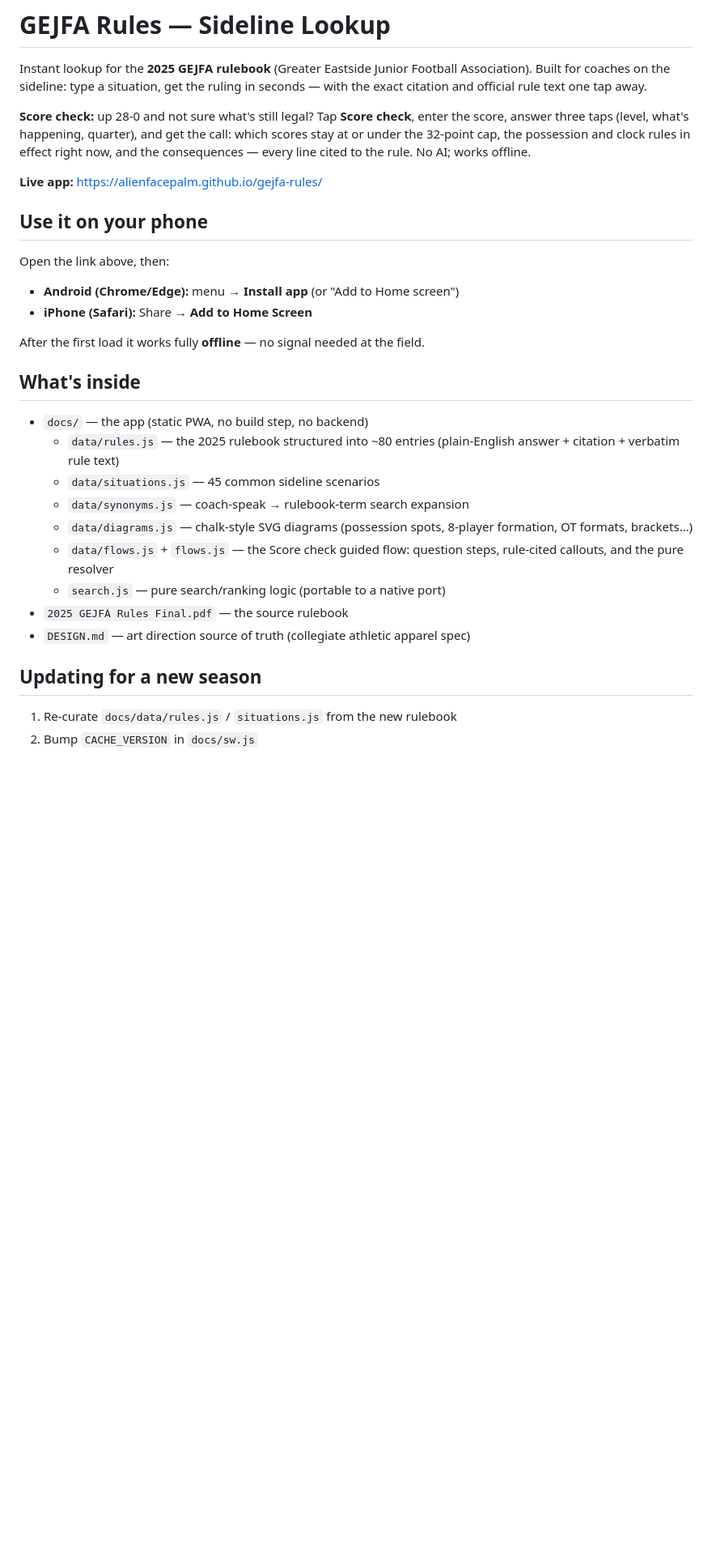
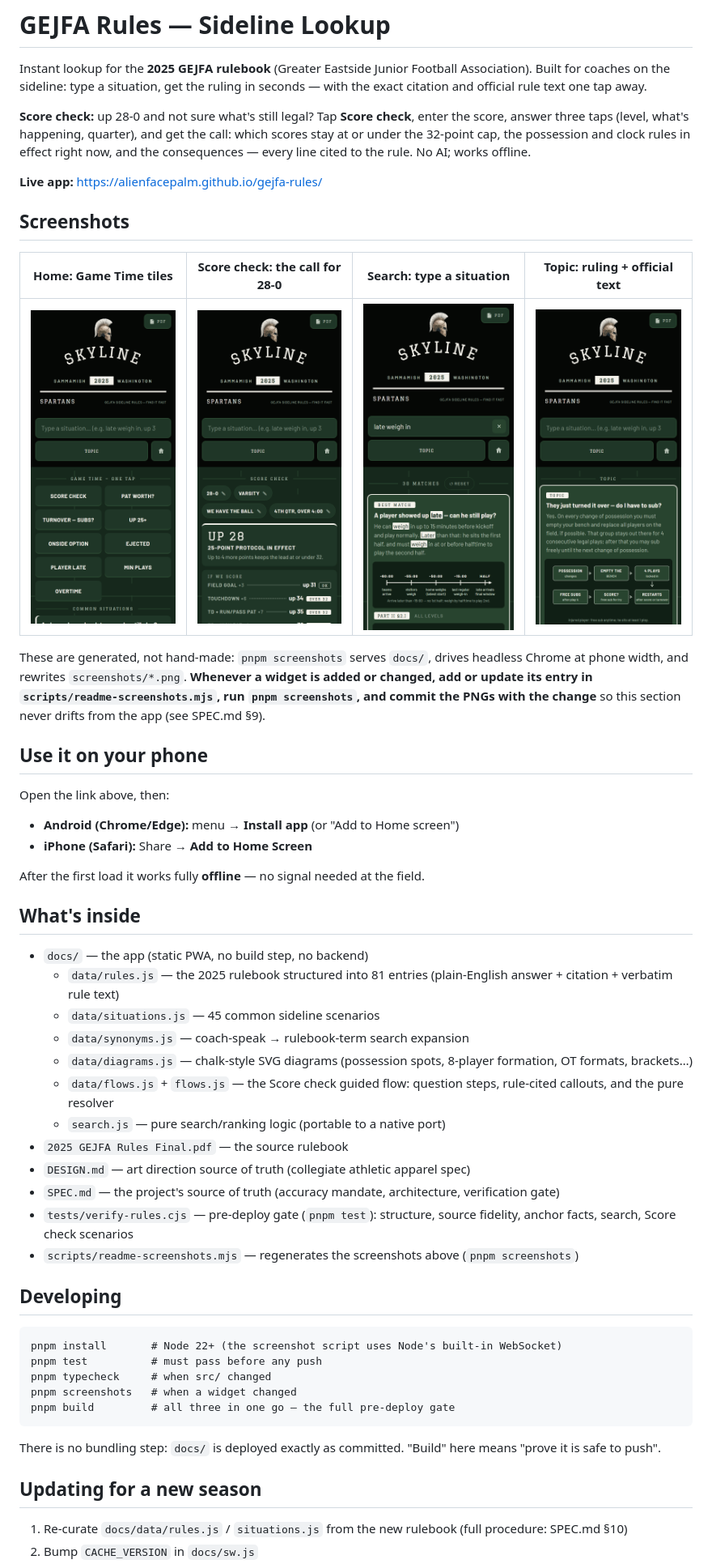
Before and after one commit to alienfacepalm/gejfa-rules, a Markdown page: README.md, the part around one of its changes. Shown at 81% size. Drawn GitHub-style; pictures changed too: screenshots/home.png (added), screenshots/score-check.png (added), screenshots/search.png (added); blank space fills up the shorter version.

````diff
--- a/README.md
+++ b/README.md
@@ -5,6 +5,14 @@ Instant lookup for the **2025 GEJFA rulebook** (Greater Eastside Junior Football
 **Score check:** up 28-0 and not sure what's still legal? Tap **Score check**, enter the score, answer three taps (level, what's happening, quarter), and get the call: which scores stay at or under the 32-point cap, the possession and clock rules in effect right now, and the consequences — every line cited to the rule. No AI; works offline.
 
 **Live app:** https://alienfacepalm.github.io/gejfa-rules/
+
+## Screenshots
+
+| Home: Game Time tiles | Score check: the call for 28-0 | Search: type a situation | Topic: ruling + official text |
+|---|---|---|---|
+| ![Home screen with the Score check tile and Game Time grid](screenshots/home.png) | ![Score check result for 28-0: field goal OK, touchdown over 32, rule callouts](screenshots/score-check.png) | ![Search results for "late weigh in" with the best match open](screenshots/search.png) | ![A topic card with the plain-English ruling and citation](screenshots/topic.png) |
+
+These are generated, not hand-made: `pnpm screenshots` serves `docs/`, drives headless Chrome at phone width, and rewrites `screenshots/*.png`. **Whenever a widget is added or changed, add or update its entry in `scripts/readme-screenshots.mjs`, run `pnpm screenshots`, and commit the PNGs with the change** so this section never drifts from the app (see SPEC.md §9).
 
 ## Use it on your phone
 
@@ -17,7 +25,7 @@ After the first load it works fully **offline** — no signal needed at the fiel
 ## What's inside
 
 - `docs/` — the app (static PWA, no build step, no backend)
-  - `data/rules.js` — the 2025 rulebook structured into ~80 entries (plain-English answer + citation + verbatim rule text)
+  - `data/rules.js` — the 2025 rulebook structured into 81 entries (plain-English answer + citation + verbatim rule text)
   - `data/situations.js` — 45 common sideline scenarios
   - `data/synonyms.js` — coach-speak → rulebook-term search expansion
   - `data/diagrams.js` — chalk-style SVG diagrams (possession spots, 8-player formation, OT formats, brackets…)
@@ -25,8 +33,23 @@ After the first load it works fully **offline** — no signal needed at the fiel
   - `search.js` — pure search/ranking logic (portable to a native port)
 - `2025 GEJFA Rules Final.pdf` — the source rulebook
 - `DESIGN.md` — art direction source of truth (collegiate athletic apparel spec)
+- `SPEC.md` — the project's source of truth (accuracy mandate, architecture, verification gate)
+- `tests/verify-rules.cjs` — pre-deploy gate (`pnpm test`): structure, source fidelity, anchor facts, search, Score check scenarios
+- `scripts/readme-screenshots.mjs` — regenerates the screenshots above (`pnpm screenshots`)
+
+## Developing
+
+```
+pnpm install       # Node 22+ (the screenshot script uses Node's built-in WebSocket)
+pnpm test          # must pass before any push
+pnpm typecheck     # when src/ changed
+pnpm screenshots   # when a widget changed
+pnpm build         # all three in one go — the full pre-deploy gate
+```
+
+There is no bundling step: `docs/` is deployed exactly as committed. "Build" here means "prove it is safe to push".
 
 ## Updating for a new season
 
-1. Re-curate `docs/data/rules.js` / `situations.js` from the new rulebook
+1. Re-curate `docs/data/rules.js` / `situations.js` from the new rulebook (full procedure: SPEC.md §10)
 2. Bump `CACHE_VERSION` in `docs/sw.js`
````
Also changed, not shown: other parts of README.md (+1 -1 lines), SPEC.md (+4 -0 lines), 5 other files.
